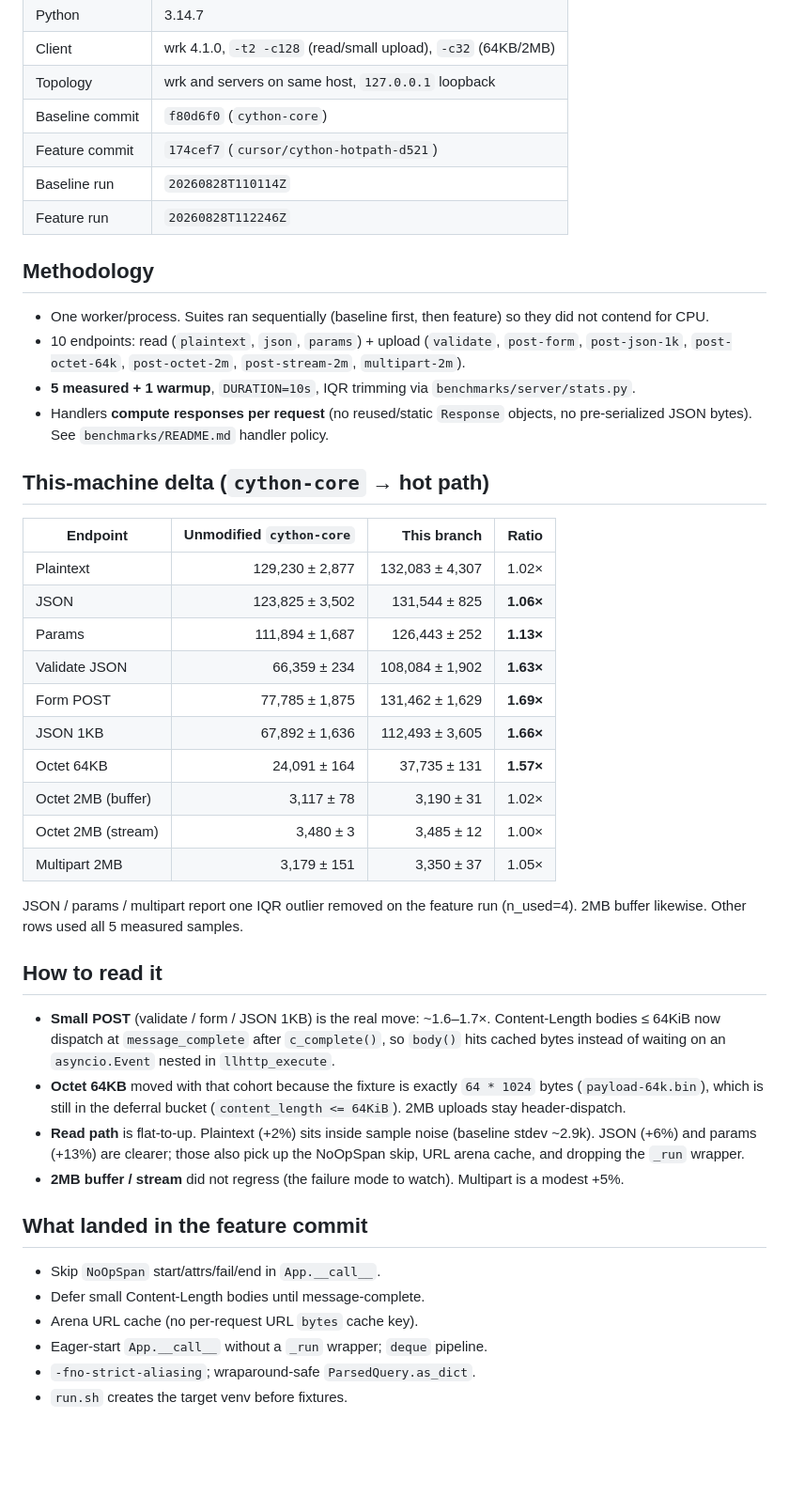
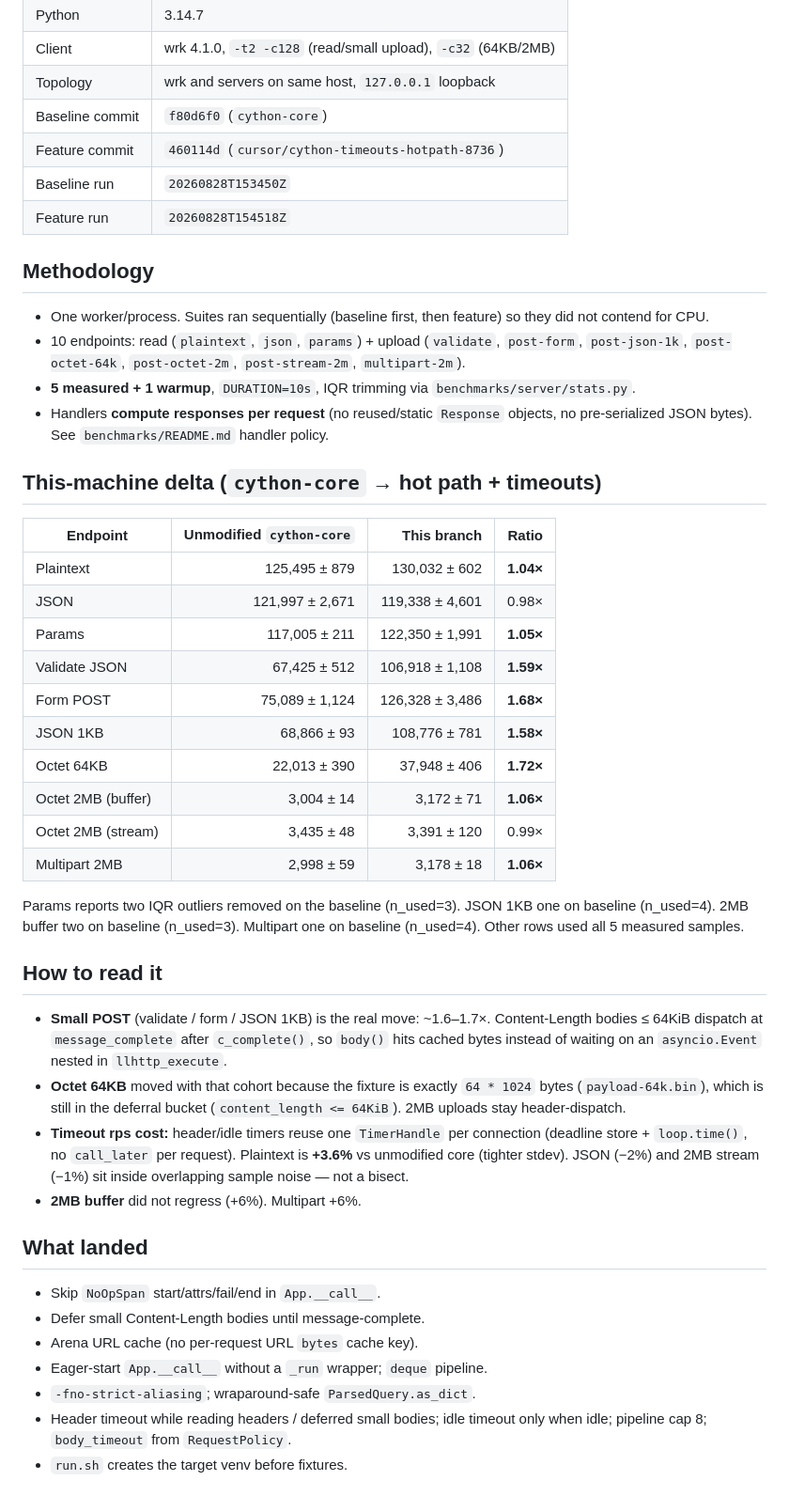
Before and after one commit to Bobowski/stario, a Markdown page: benchmarks/server/baseline-20260828.md, the part around one of its changes. Shown at 94% size. Drawn GitHub-style; blank space fills up the shorter version.

```diff
--- a/benchmarks/server/baseline-20260828.md
+++ b/benchmarks/server/baseline-20260828.md
@@ -35,9 +39,9 @@ Feature run used this branch (`174cef7`).
 | Client | wrk 4.1.0, `-t2 -c128` (read/small upload), `-c32` (64KB/2MB) |
 | Topology | wrk and servers on same host, `127.0.0.1` loopback |
 | Baseline commit | `f80d6f0` (`cython-core`) |
-| Feature commit | `174cef7` (`cursor/cython-hotpath-d521`) |
-| Baseline run | `20260828T110114Z` |
-| Feature run | `20260828T112246Z` |
+| Feature commit | `460114d` (`cursor/cython-timeouts-hotpath-8736`) |
+| Baseline run | `20260828T153450Z` |
+| Feature run | `20260828T154518Z` |
 
 ## Methodology
 
@@ -52,45 +56,47 @@ Feature run used this branch (`174cef7`).
   objects, no pre-serialized JSON bytes). See `benchmarks/README.md` handler
   policy.
 
-## This-machine delta (`cython-core` → hot path)
+## This-machine delta (`cython-core` → hot path + timeouts)
 
 | Endpoint | Unmodified `cython-core` | This branch | Ratio |
 | --- | ---: | ---: | ---: |
-| Plaintext | 129,230 ± 2,877 | 132,083 ± 4,307 | 1.02× |
-| JSON | 123,825 ± 3,502 | 131,544 ± 825 | **1.06×** |
-| Params | 111,894 ± 1,687 | 126,443 ± 252 | **1.13×** |
-| Validate JSON | 66,359 ± 234 | 108,084 ± 1,902 | **1.63×** |
-| Form POST | 77,785 ± 1,875 | 131,462 ± 1,629 | **1.69×** |
-| JSON 1KB | 67,892 ± 1,636 | 112,493 ± 3,605 | **1.66×** |
-| Octet 64KB | 24,091 ± 164 | 37,735 ± 131 | **1.57×** |
-| Octet 2MB (buffer) | 3,117 ± 78 | 3,190 ± 31 | 1.02× |
-| Octet 2MB (stream) | 3,480 ± 3 | 3,485 ± 12 | 1.00× |
-| Multipart 2MB | 3,179 ± 151 | 3,350 ± 37 | 1.05× |
+| Plaintext | 125,495 ± 879 | 130,032 ± 602 | **1.04×** |
+| JSON | 121,997 ± 2,671 | 119,338 ± 4,601 | 0.98× |
+| Params | 117,005 ± 211 | 122,350 ± 1,991 | **1.05×** |
+| Validate JSON | 67,425 ± 512 | 106,918 ± 1,108 | **1.59×** |
+| Form POST | 75,089 ± 1,124 | 126,328 ± 3,486 | **1.68×** |
+| JSON 1KB | 68,866 ± 93 | 108,776 ± 781 | **1.58×** |
+| Octet 64KB | 22,013 ± 390 | 37,948 ± 406 | **1.72×** |
+| Octet 2MB (buffer) | 3,004 ± 14 | 3,172 ± 71 | **1.06×** |
+| Octet 2MB (stream) | 3,435 ± 48 | 3,391 ± 120 | 0.99× |
+| Multipart 2MB | 2,998 ± 59 | 3,178 ± 18 | **1.06×** |
 
-JSON / params / multipart report one IQR outlier removed on the feature run
-(n_used=4). 2MB buffer likewise. Other rows used all 5 measured samples.
+Params reports two IQR outliers removed on the baseline (n_used=3). JSON 1KB
+one on baseline (n_used=4). 2MB buffer two on baseline (n_used=3). Multipart
+one on baseline (n_used=4). Other rows used all 5 measured samples.
 
 ## How to read it
 
 - **Small POST** (validate / form / JSON 1KB) is the real move: ~1.6–1.7×.
-  Content-Length bodies ≤ 64KiB now dispatch at `message_complete` after
+  Content-Length bodies ≤ 64KiB dispatch at `message_complete` after
   `c_complete()`, so `body()` hits cached bytes instead of waiting on an
   `asyncio.Event` nested in `llhttp_execute`.
 - **Octet 64KB** moved with that cohort because the fixture is exactly
   `64 * 1024` bytes (`payload-64k.bin`), which is still in the deferral
   bucket (`content_length <= 64KiB`). 2MB uploads stay header-dispatch.
-- **Read path** is flat-to-up. Plaintext (+2%) sits inside sample noise
-  (baseline stdev ~2.9k). JSON (+6%) and params (+13%) are clearer; those
-  also pick up the NoOpSpan skip, URL arena cache, and dropping the `_run`
-  wrapper.
-- **2MB buffer / stream** did not regress (the failure mode to watch).
-  Multipart is a modest +5%.
+- **Timeout rps cost:** header/idle timers reuse one `TimerHandle` per
+  connection (deadline store + `loop.time()`, no `call_later` per request).
+  Plaintext is **+3.6%** vs unmodified core (tighter stdev). JSON (−2%) and
+  2MB stream (−1%) sit inside overlapping sample noise — not a bisect.
+- **2MB buffer** did not regress (+6%). Multipart +6%.
 
-## What landed in the feature commit
+## What landed
 
 - Skip `NoOpSpan` start/attrs/fail/end in `App.__call__`.
 - Defer small Content-Length bodies until message-complete.
 - Arena URL cache (no per-request URL `bytes` cache key).
 - Eager-start `App.__call__` without a `_run` wrapper; `deque` pipeline.
 - `-fno-strict-aliasing`; wraparound-safe `ParsedQuery.as_dict`.
+- Header timeout while reading headers / deferred small bodies; idle
+  timeout only when idle; pipeline cap 8; `body_timeout` from `RequestPolicy`.
 - `run.sh` creates the target venv before fixtures.
```
Also changed, not shown: other parts of benchmarks/server/baseline-20260828.md (+30 -7 lines), CYTHON.md (+25 -17 lines).
